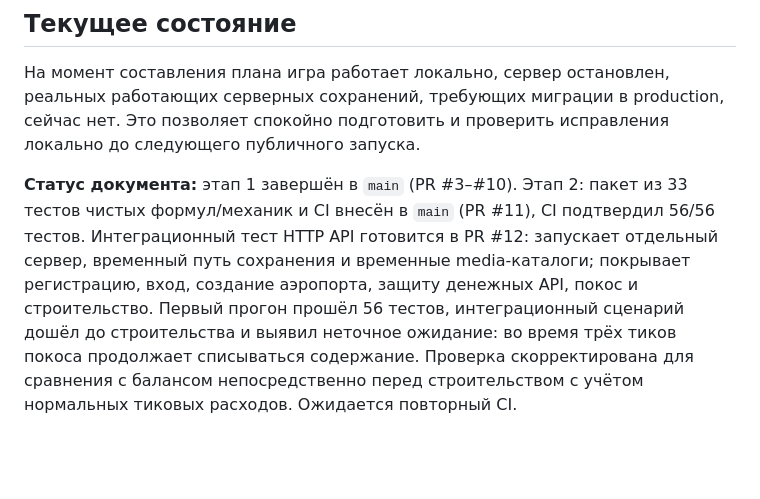
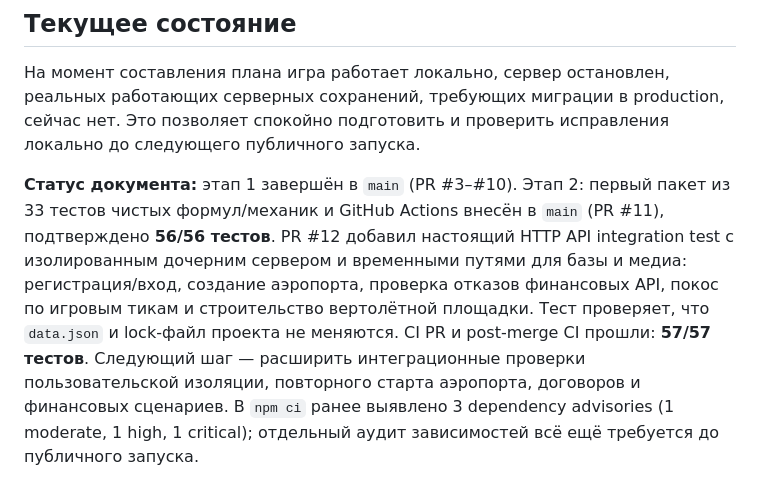
Before and after one commit to souljourneyair/Soul-journey, a Markdown page: docs/План исправлений.md, the part around the change. Drawn GitHub-style; blank space fills up the shorter version.

Commit message:
Record successful isolated API integration suite

```diff
--- a/docs/План исправлений.md
+++ b/docs/План исправлений.md
@@ -185,4 +185,4 @@
 
 На момент составления плана игра работает локально, сервер остановлен, реальных работающих серверных сохранений, требующих миграции в production, сейчас нет. Это позволяет спокойно подготовить и проверить исправления локально до следующего публичного запуска.
 
-**Статус документа:** этап 1 завершён в `main` (PR #3–#10). Этап 2: пакет из 33 тестов чистых формул/механик и CI внесён в `main` (PR #11), CI подтвердил 56/56 тестов. Интеграционный тест HTTP API готовится в PR #12: запускает отдельный сервер, временный путь сохранения и временные media-каталоги; покрывает регистрацию, вход, создание аэропорта, защиту денежных API, покос и строительство. Первый прогон прошёл 56 тестов, интеграционный сценарий дошёл до строительства и выявил неточное ожидание: во время трёх тиков покоса продолжает списываться содержание. Проверка скорректирована для сравнения с балансом непосредственно перед строительством с учётом нормальных тиковых расходов. Ожидается повторный CI.
+**Статус документа:** этап 1 завершён в `main` (PR #3–#10). Этап 2: первый пакет из 33 тестов чистых формул/механик и GitHub Actions внесён в `main` (PR #11), подтверждено **56/56 тестов**. PR #12 добавил настоящий HTTP API integration test с изолированным дочерним сервером и временными путями для базы и медиа: регистрация/вход, создание аэропорта, проверка отказов финансовых API, покос по игровым тикам и строительство вертолётной площадки. Тест проверяет, что `data.json` и lock-файл проекта не меняются. CI PR и post-merge CI прошли: **57/57 тестов**. Следующий шаг — расширить интеграционные проверки пользовательской изоляции, повторного старта аэропорта, договоров и финансовых сценариев. В `npm ci` ранее выявлено 3 dependency advisories (1 moderate, 1 high, 1 critical); отдельный аудит зависимостей всё ещё требуется до публичного запуска.
```
